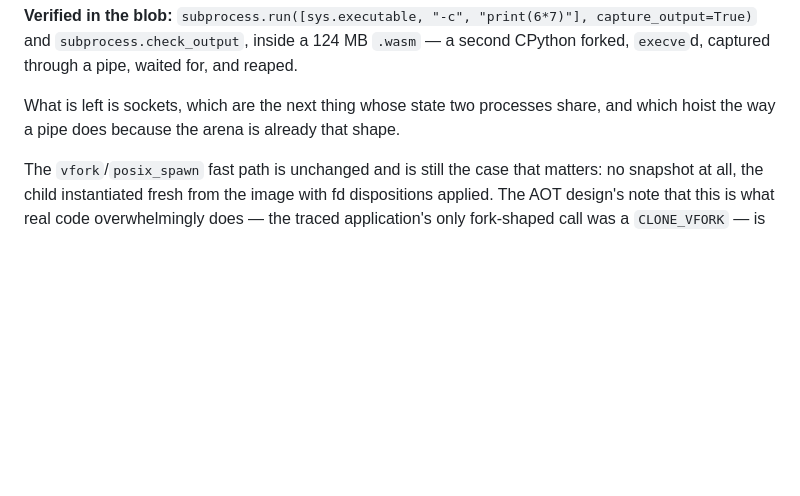
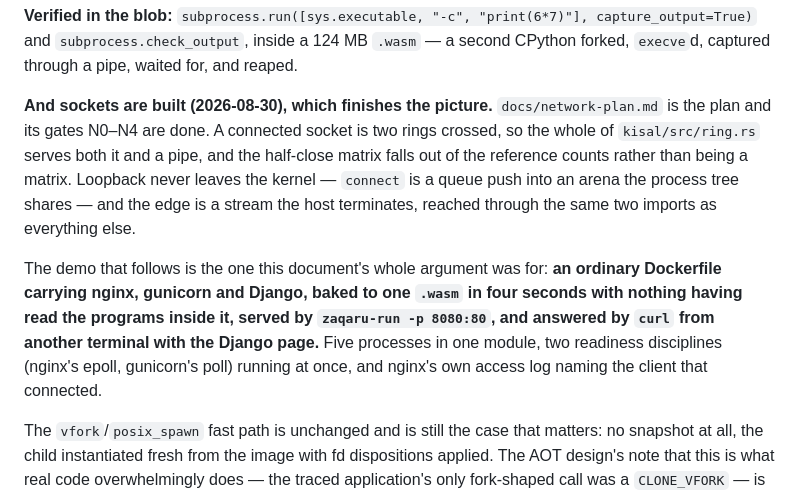
Before and after one commit to mgyenik/zaqaru, a Markdown page: docs/vm.md, the part around the change. Drawn GitHub-style; blank space fills up the shorter version.

Commit message:
The demo, packaged and recorded
django.sh builds the Dockerfile, bakes it, serves it and curls it — and
waits for a 200 rather than for an answer, because nginx comes up before
gunicorn does and says 502 in the meantime, which is correct of it and is
not the demo working.

vm.md and the docs index record where this leaves things: an ordinary
Dockerfile carrying nginx, gunicorn and Django, baked to one .wasm in four
seconds with nothing having read the programs inside it, served, and
answered by curl. Which is the demo this document's whole argument was
for.

Co-Authored-By: Claude Opus 5 (1M context) <noreply@anthropic.com>
Claude-Session: https://claude.ai/code/session_01EwTX1JSzCEPcvwgGF6rRjF

```diff
--- a/docs/vm.md
+++ b/docs/vm.md
@@ -568,9 +568,22 @@ deadlocks) said in one line.
 a 124 MB `.wasm` — a second CPython forked, `execve`d, captured through a
 pipe, waited for, and reaped.
 
-What is left is sockets, which are the next thing whose state two
-processes share, and which hoist the way a pipe does because the arena is
-already that shape.
+**And sockets are built (2026-08-30), which finishes the picture.**
+`docs/network-plan.md` is the plan and its gates N0–N4 are done. A
+connected socket is two rings crossed, so the whole of `kisal/src/ring.rs`
+serves both it and a pipe, and the half-close matrix falls out of the
+reference counts rather than being a matrix. Loopback never leaves the
+kernel — `connect` is a queue push into an arena the process tree shares —
+and the edge is a stream the host terminates, reached through the same two
+imports as everything else.
+
+The demo that follows is the one this document's whole argument was for:
+**an ordinary Dockerfile carrying nginx, gunicorn and Django, baked to one
+`.wasm` in four seconds with nothing having read the programs inside it,
+served by `zaqaru-run -p 8080:80`, and answered by `curl` from another
+terminal with the Django page.** Five processes in one module, two
+readiness disciplines (nginx's epoll, gunicorn's poll) running at once, and
+nginx's own access log naming the client that connected.
 
 The `vfork`/`posix_spawn` fast path is unchanged and is still the case
 that matters: no snapshot at all, the child instantiated fresh from the
```
